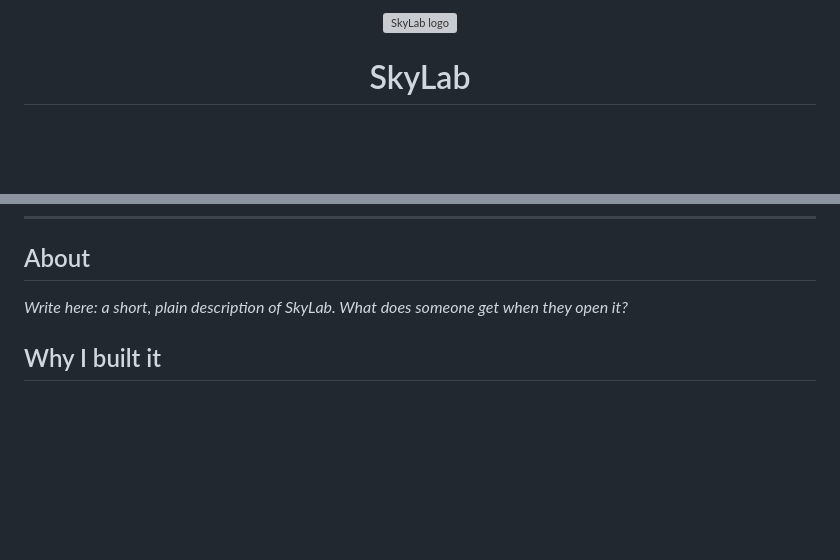
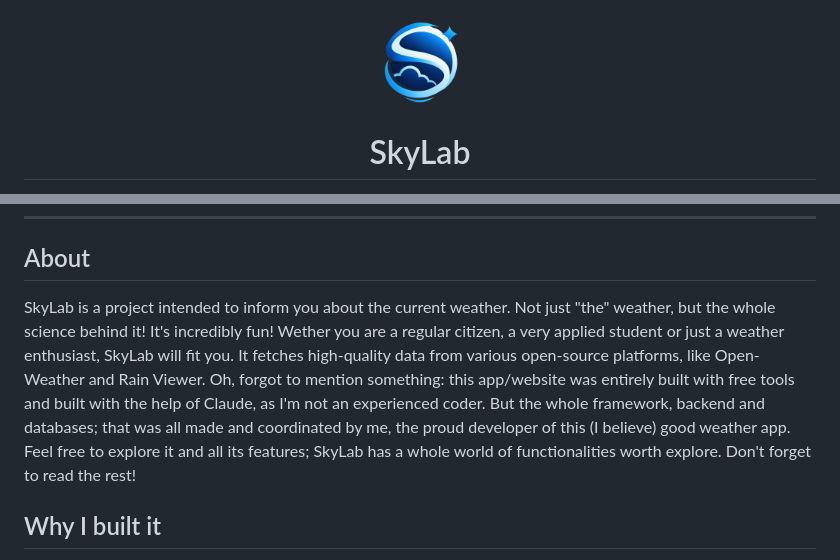
Before and after one commit to LoriPori/SkyLab, a Markdown page: README.md, 2 parts joined by grey strips. Rendered like a GitHub page; blank space fills up the shorter version; grey boxes are pictures that could not be loaded.

Commit message:
Revise SkyLab project description in README
Updated project description to provide more details about SkyLab's purpose and features.

```diff
--- a/README.md
+++ b/README.md
@@ -1,6 +1,6 @@
 
 <p align="center">
-  <img src="icon-web-512.png" alt="SkyLab logo" width="96" height="96">
+  <img src="icon-web.png" alt="SkyLab logo" width="96" height="96">
 </p>
 
 <h1 align="center">SkyLab</h1>
@@ -50,8 +49,8 @@
 
 ## About
 
-<!-- 2 to 4 sentences. What is it, for whom, what makes it different? -->
-*Write here: a short, plain description of SkyLab. What does someone get when they open it?*
+
+SkyLab is a project intended to inform you about the current weather. Not just "the" weather, but the whole science behind it! It's incredibly fun! Wether you are a regular citizen, a very applied student or just a weather enthusiast, SkyLab will fit you. It fetches high-quality data from various open-source platforms, like Open-Weather and Rain Viewer. Oh, forgot to mention something: this app/website was entirely built with free tools and built with the help of Claude, as I'm not an experienced coder. But the whole framework, backend and databases; that was all made and coordinated by me, the proud developer of this (I believe) good weather app. Feel free to explore it and all its features; SkyLab has a whole world of functionalities worth explore. Don't forget to read the rest!
 
 ## Why I built it
 
```
Also changed, not shown: other parts of README.md (+1 -2 lines).
